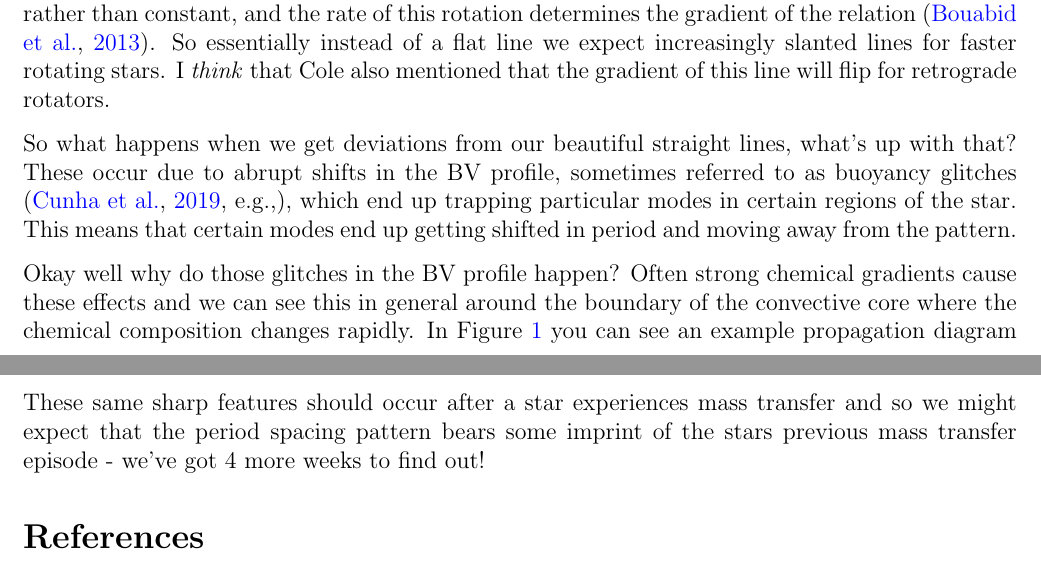
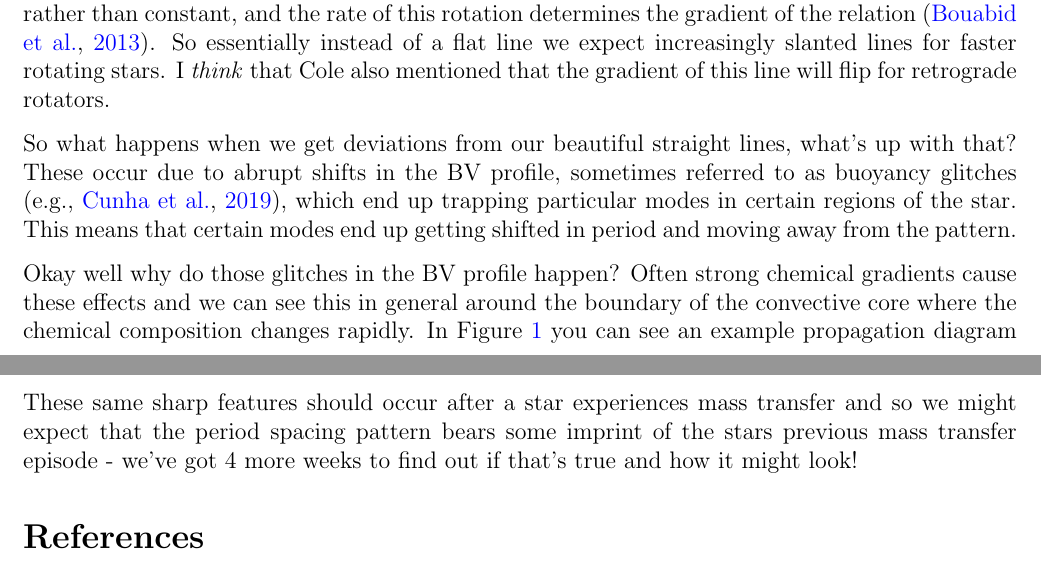
Before and after one commit to TomWagg/mass-gainer-seismology, a LaTeX document (notes/period_spacing/period_spacings.tex): two parts of pages 1 and 2 of 2, joined at a grey line, cut so that both start at the same text. Compiled offline with pdfLaTeX.

Commit message:
minor typo fixes

```diff
--- a/notes/period_spacing/period_spacings.tex
+++ b/notes/period_spacing/period_spacings.tex
@@ -81,7 +81,7 @@
 
 In addition to these effects, we haven't even thought about rotation yet! This is a rather glaring omission since we expect some pretty fast rotation for our target stars it seems. Under the traditional approximation of rotation (TAR), the period spacing is quasi-linearly related to period rather than constant, and the rate of this rotation determines the gradient of the relation \citep{Bouabid+2013}. So essentially instead of a flat line we expect increasingly slanted lines for faster rotating stars. I \textit{think} that Cole also mentioned that the gradient of this line will flip for retrograde rotators.
 
-So what happens when we get deviations from our beautiful straight lines, what's up with that? These occur due to abrupt shifts in the BV profile, sometimes referred to as buoyancy glitches \citep[e.g.,]{Cunha+2019}, which end up trapping particular modes in certain regions of the star. This means that certain modes end up getting shifted in period and moving away from the pattern.
+So what happens when we get deviations from our beautiful straight lines, what's up with that? These occur due to abrupt shifts in the BV profile, sometimes referred to as buoyancy glitches \citep[e.g.,][]{Cunha+2019}, which end up trapping particular modes in certain regions of the star. This means that certain modes end up getting shifted in period and moving away from the pattern.
 
 Okay well why do those glitches in the BV profile happen? Often strong chemical gradients cause these effects and we can see this in general around the boundary of the convective core where the chemical composition changes rapidly. In Figure~\ref{fig:prop} you can see an example propagation diagram for a $4 \unit{M_{\odot}}$ star midway through its main sequence. The purple curve shows the BV profile and in particular a sharp feature around $1 \unit{M_{\odot}}$, corresponding to the boundary of the convective core.
 \begin{figure}[htb]
@@ -91,7 +91,7 @@
     \label{fig:prop}
 \end{figure}
 
-These same sharp features should occur after a star experiences mass transfer and so we might expect that the period spacing pattern bears some imprint of the stars previous mass transfer episode - we've got 4 more weeks to find out!
+These same sharp features should occur after a star experiences mass transfer and so we might expect that the period spacing pattern bears some imprint of the stars previous mass transfer episode - we've got 4 more weeks to find out if that's true and how it might look!
 
 \bibliographystyle{aasjournal}
 \bibliography{refs}
```
Also changed, not shown: notes/period_spacing/period_spacings.pdf.
